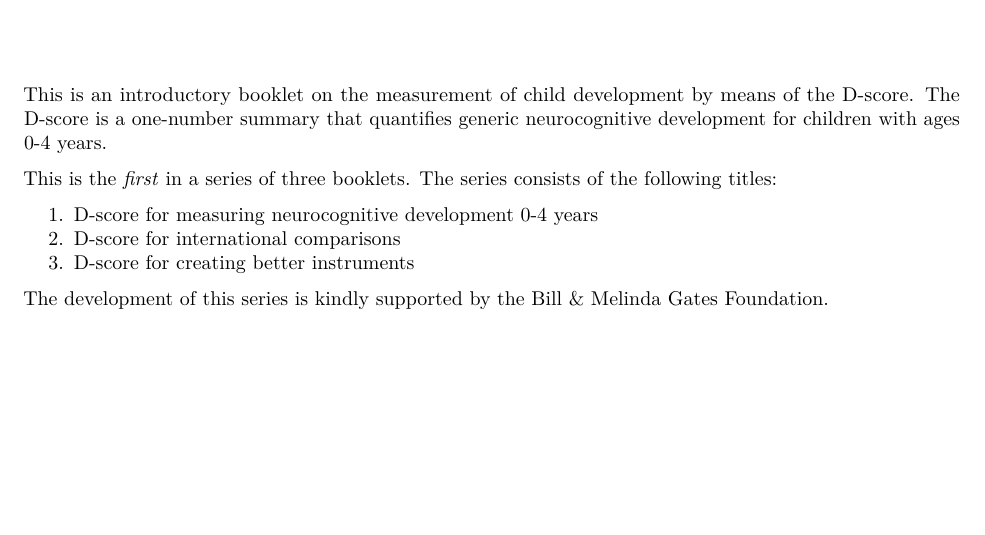
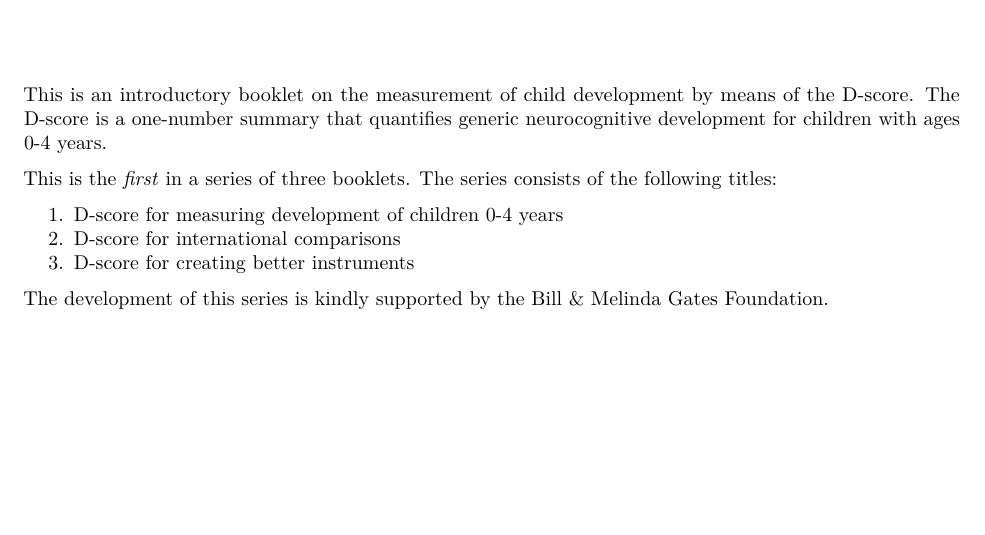
Before and after one commit to D-score/dbook1, a LaTeX book (docs/dbook1.tex): part of page 5 of 29, cut so that both start at the same text. Compiled offline with pdfLaTeX.

Commit message:
Recompile book

```diff
--- a/docs/dbook1.tex
+++ b/docs/dbook1.tex
@@ -111,7 +111,7 @@ consists of the following titles:
 \tightlist
 \item
   \href{https://stefvanbuuren.github.io/dbook1/}{D-score for measuring
-  neurocognitive development 0-4 years}
+  development of children 0-4 years}
 \item
   \href{https://stefvanbuuren.github.io/dbook2/}{D-score for
   international comparisons}
```
Also changed, not shown: docs/dbook1.pdf, 3 other files.
